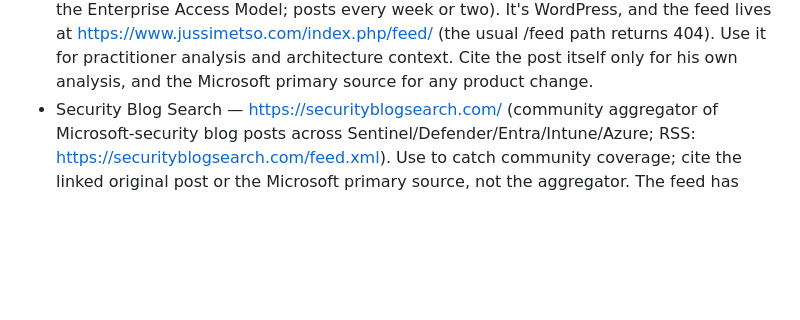
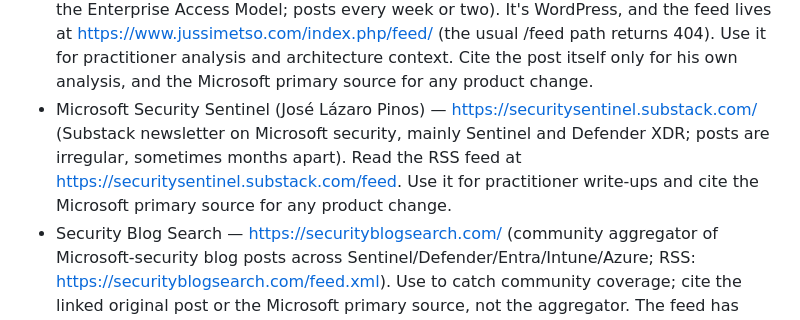
Before and after one commit to laroy-sh/soc-brief, a Markdown page: docs/brief-recipe.md, the part around the change. GitHub-like rendering; blank space fills up the shorter version.

Commit message:
Add Microsoft Security Sentinel Substack source to brief recipe
Co-Authored-By: Claude Opus 5.5 (1M context) <noreply@anthropic.com>

```diff
--- a/docs/brief-recipe.md
+++ b/docs/brief-recipe.md
@@ -69,6 +69,7 @@ never the newsletter itself):
 - "THE PROMPT for Microsoft Security" (Rod Trent) — https://rodtrent.substack.com/s/the-prompt-for-microsoft-security (weekly). The section page renders nothing for a plain fetch. Read the RSS feed https://rodtrent.substack.com/feed instead: it covers all of Rod's posts, so filter on the THE PROMPT issues.
 - Entra.News (Merill Fernando, Microsoft Entra product team) — https://entra.news/ (weekly Entra newsletter). The homepage is JS-heavy, so read the RSS feed at https://entra.news/feed, which has dated items. It's good for Entra ID, Conditional Access, ID Protection and Global Secure Access changes. Cite the linked Microsoft primary source, not the newsletter.
 - Jussi Metso — https://www.jussimetso.com/ (personal blog on SOC operations, Sentinel/Defender XDR and Entra ID hardening such as PAW, PIM, Conditional Access and the Enterprise Access Model; posts every week or two). It's WordPress, and the feed lives at https://www.jussimetso.com/index.php/feed/ (the usual /feed path returns 404). Use it for practitioner analysis and architecture context. Cite the post itself only for his own analysis, and the Microsoft primary source for any product change.
+- Microsoft Security Sentinel (José Lázaro Pinos) — https://securitysentinel.substack.com/ (Substack newsletter on Microsoft security, mainly Sentinel and Defender XDR; posts are irregular, sometimes months apart). Read the RSS feed at https://securitysentinel.substack.com/feed. Use it for practitioner write-ups and cite the Microsoft primary source for any product change.
 - Security Blog Search — https://securityblogsearch.com/ (community aggregator of Microsoft-security blog posts across Sentinel/Defender/Entra/Intune/Azure; RSS: https://securityblogsearch.com/feed.xml). Use to catch community coverage; cite the linked original post or the Microsoft primary source, not the aggregator. The feed has been stale since 31 July 2026. If its newest item is more than 14 days old, skip it without comment.
 - David Alonso Dominguez (Microsoft, Senior Technical Security Specialist) — Sentinel/Defender XDR content, mostly on LinkedIn (see below). Also machine-fetchable without a token: YouTube Atom feed https://www.youtube.com/feeds/videos.xml?channel_id=UC1IYsYLFOZxQrYD1Be-XIoA (plain XML, no auth).
 - LinkedIn posts (both Rod Trent and David Alonso) — behind an auth wall, plain fetches fail. If MRSCRAPER_API_TOKEN is set, fetch each feed via the MrScraper unblocker (scripts/mrscraper.js, verified working for both):
```
